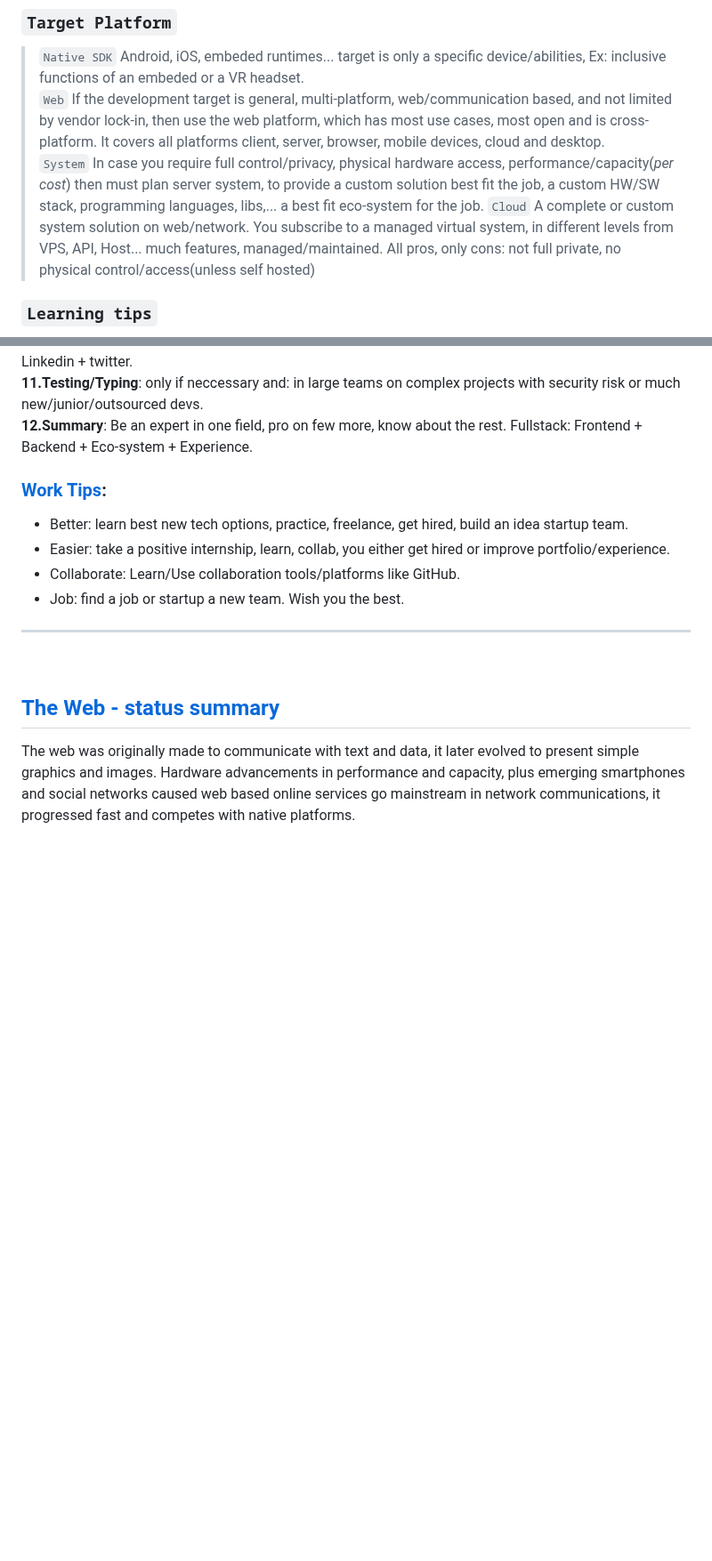
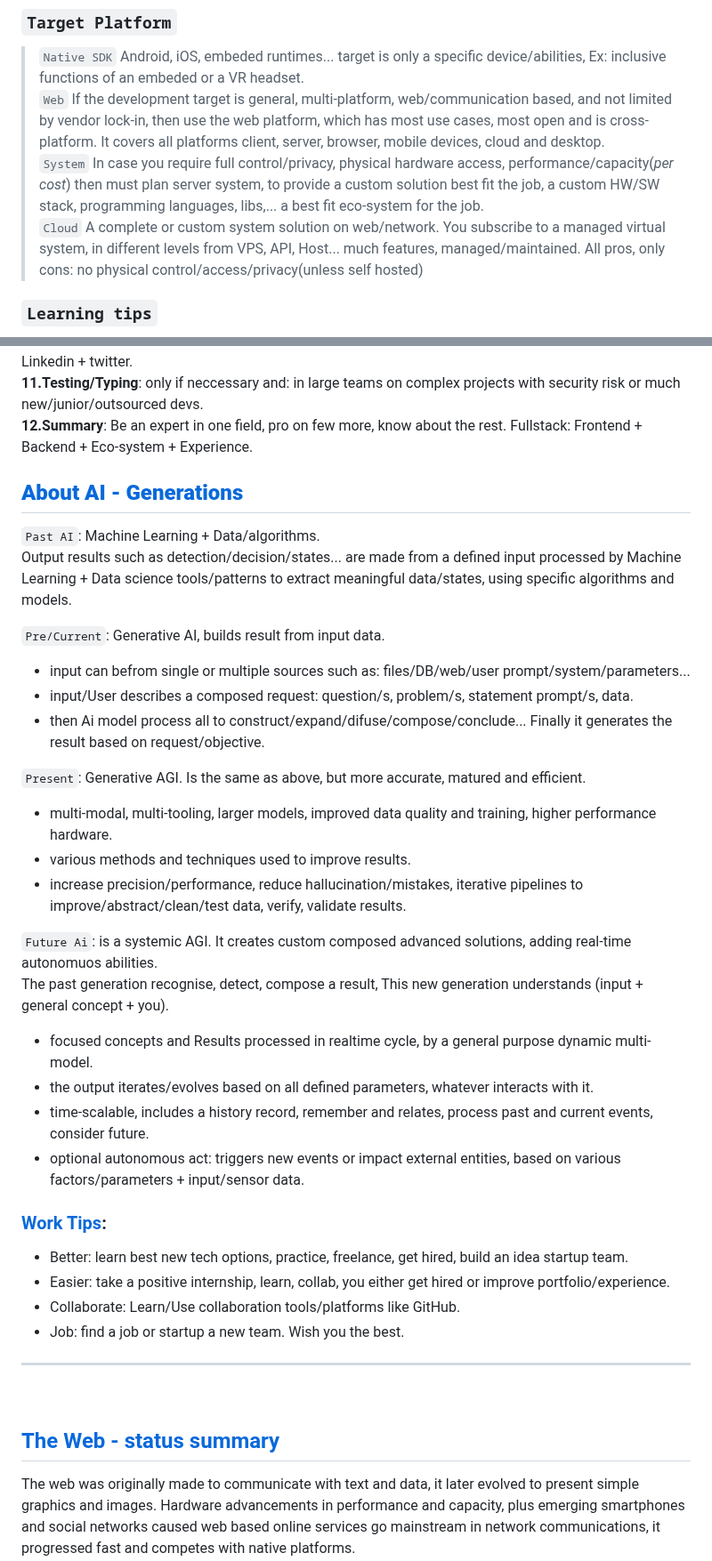
Before and after one commit to Systemic-Labs/Perfect-Stack, a Markdown page: README.md, 2 parts joined by grey strips. Shown at 89% size. GitHub-like rendering; blank space fills up the shorter version.

Commit message:
+Add AI about section + minor fixes

```diff
--- a/README.md
+++ b/README.md
@@ -32,7 +32,7 @@ Therefore If you're not forced or bound to a legacy eco-system, specific rules/c
 > `Native SDK` Android, iOS, embeded runtimes... target is only a specific device/abilities, Ex: inclusive functions of an embeded or a VR headset.
 > `Web` If the development target is general, multi-platform, web/communication based, and not limited by vendor lock-in, then use the web platform, which has most use cases, most open and is cross-platform. It covers all platforms client, server, browser, mobile devices, cloud and desktop.
 > `System` In case you require full control/privacy, physical hardware access, performance/capacity(*per cost*) then must plan server system, to provide a custom solution best fit the job, a custom HW/SW stack, programming languages, libs,... a best fit eco-system for the job.
-> `Cloud` A complete or custom system solution on web/network. You subscribe to a managed virtual system, in different levels from VPS, API, Host... much features, managed/maintained. All pros, only cons: not full private, no physical control/access(unless self hosted)
+> `Cloud` A complete or custom system solution on web/network. You subscribe to a managed virtual system, in different levels from VPS, API, Host... much features, managed/maintained. All pros, only cons: no physical control/access/privacy(unless self hosted)
 
 
 ### `Learning tips`
@@ -239,6 +239,29 @@ Therefore If you're not forced or bound to a legacy eco-system, specific rules/c
  **11.Testing/Typing**: only if neccessary and: in large teams on complex projects with security risk or much new/junior/outsourced devs.
  **12.Summary**: Be an expert in one field, pro on few more, know about the rest. Fullstack: Frontend + Backend + Eco-system + Experience.
 
+
+## **[About AI - Generations](about-ai---generations)**
+
+`Past AI`: Machine Learning + Data/algorithms.
+Output results such as detection/decision/states... are made from a defined input processed by Machine Learning + Data science tools/patterns to extract meaningful data/states, using specific algorithms and models.
+
+`Pre/Current`: Generative AI, builds result from input data.
+- input can befrom single or multiple sources such as: files/DB/web/user prompt/system/parameters...
+- input/User describes a composed request: question/s, problem/s, statement prompt/s, data.
+- then Ai model process all to construct/expand/difuse/compose/conclude... Finally it generates the result based on request/objective.
+
+`Present`: Generative AGI. Is the same as above, but more accurate, matured and efficient.
+- multi-modal, multi-tooling, larger models, improved data quality and training, higher performance hardware.
+- various methods and techniques used to improve results.
+- increase precision/performance, reduce hallucination/mistakes, iterative pipelines to improve/abstract/clean/test data, verify, validate results.
+
+`Future Ai`: is a systemic AGI.  It creates custom composed advanced solutions, adding real-time autonomuos abilities.
+The past generation recognise, detect, compose a result, This new generation understands (input + general concept + you).
+- focused concepts and Results processed in realtime cycle, by a general purpose dynamic multi-model.
+- the output iterates/evolves based on all defined parameters, whatever interacts with it.
+- time-scalable, includes a history record, remember and relates, process past and current events, consider future.
+- optional autonomous act: triggers new events or impact external entities, based on various factors/parameters + input/sensor data.
+
  ### [Work Tips](#work-tips):
  - Better: learn best new tech options, practice, freelance, get hired, build an idea startup team.
  - Easier: take a positive internship, learn, collab, you either get hired or improve portfolio/experience.
```
